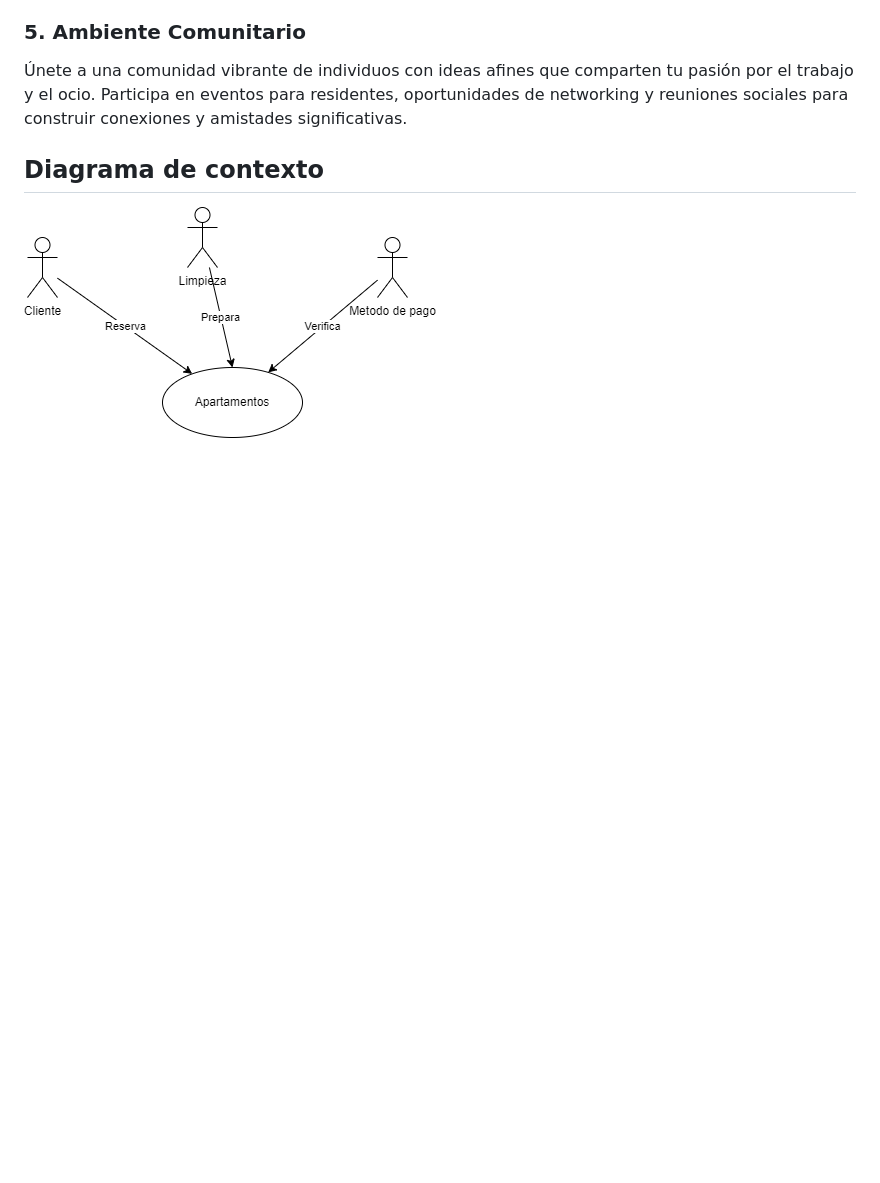
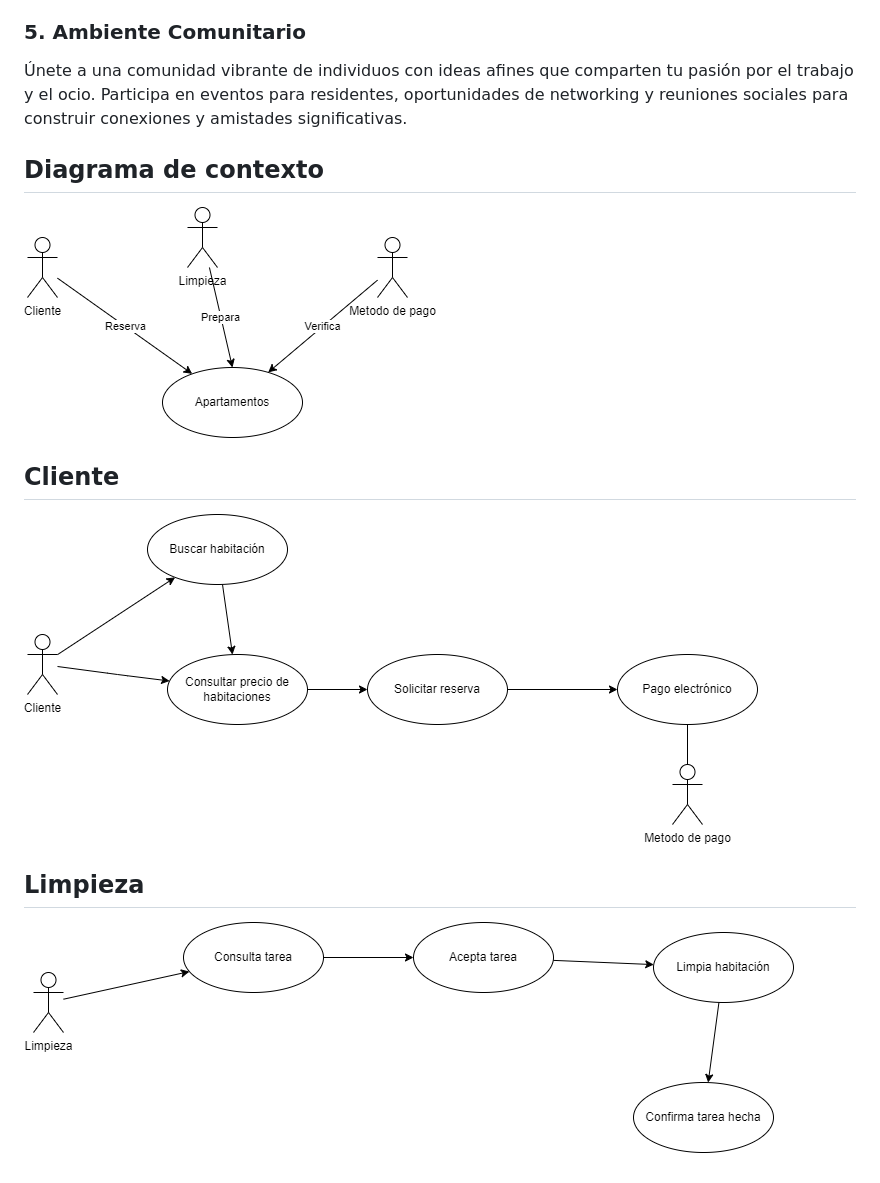
Before and after one commit to Yugurto7/Logirail-Project, a Markdown page: README.md, the part around the change. Drawn GitHub-style; pictures changed too: cliente.png (added); blank space fills up the shorter version.

Commit message:
Diagramas

```diff
--- a/README.md
+++ b/README.md
@@ -47,3 +47,11 @@ Escapa del bullicio de la ciudad en nuestros entornos pacíficos y bien mantenid
 ## Diagrama de contexto
 
 ![Diagrama](diagrama.png)
+
+## Cliente
+
+![Diagrama](cliente.png)
+
+## Limpieza
+
+![Diagrama](limpieza.png)
```
Also changed, not shown: 1 other file.
